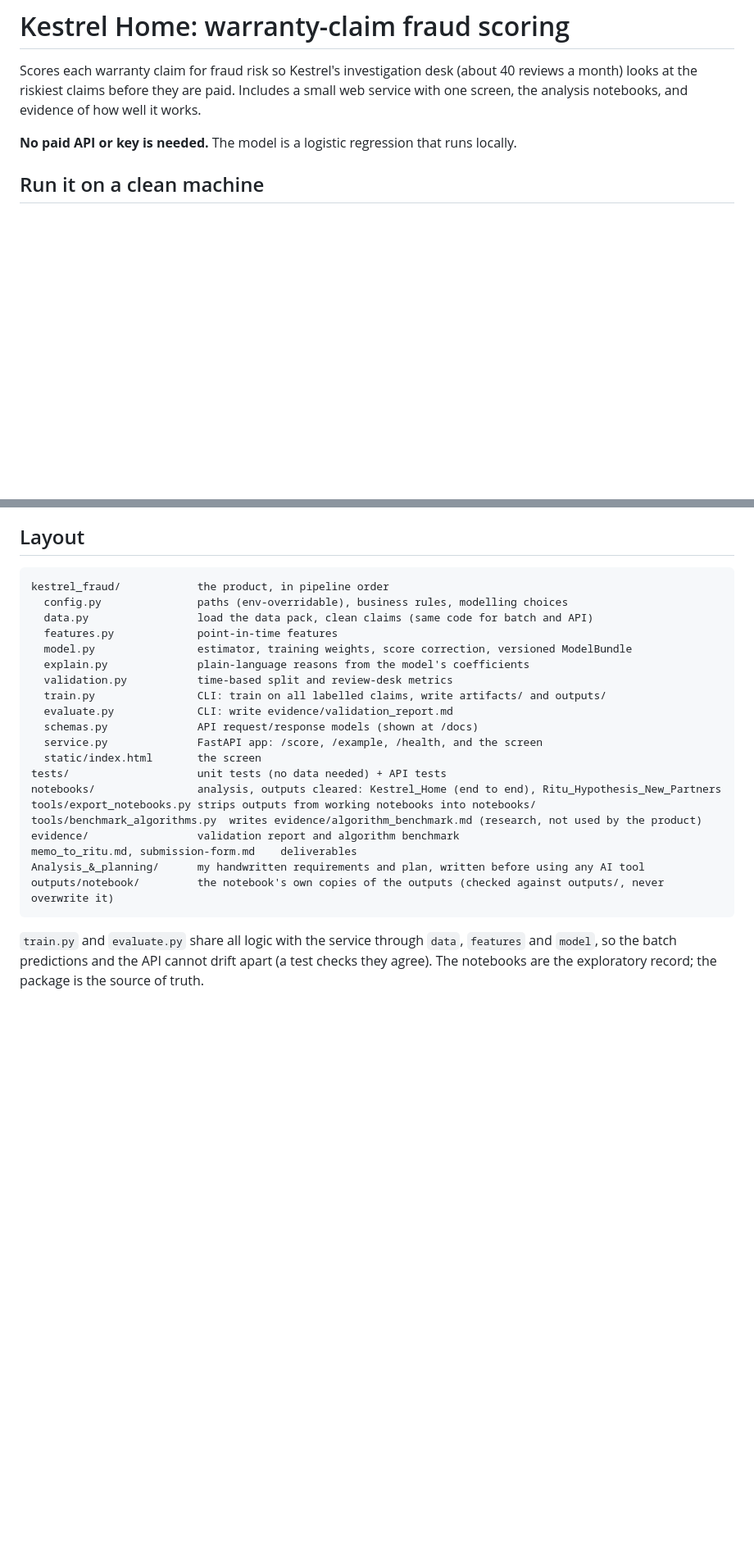
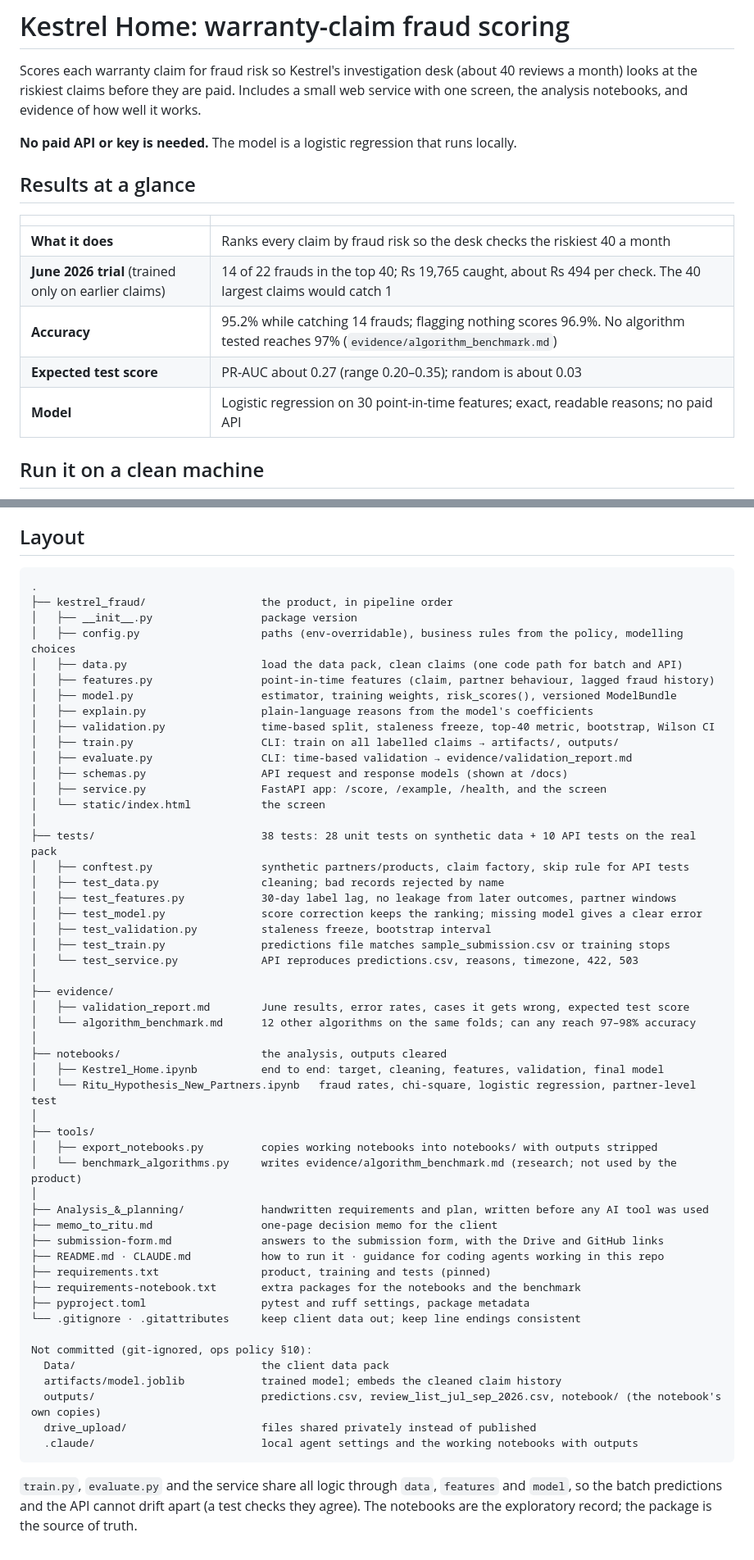
Before and after one commit to alokkumar0987/Kestrel_Home_warranty-claim_fraud_scoring, a Markdown page: README.md, 2 parts joined by grey strips. Shown at 82% size. Rendered like a GitHub page; blank space fills up the shorter version.

````diff
--- a/README.md
+++ b/README.md
@@ -3,6 +3,16 @@
 Scores each warranty claim for fraud risk so Kestrel's investigation desk (about 40 reviews a month) looks at the riskiest claims before they are paid. Includes a small web service with one screen, the analysis notebooks, and evidence of how well it works.
 
 **No paid API or key is needed.** The model is a logistic regression that runs locally.
+
+## Results at a glance
+
+| | |
+|---|---|
+| **What it does** | Ranks every claim by fraud risk so the desk checks the riskiest 40 a month |
+| **June 2026 trial** (trained only on earlier claims) | 14 of 22 frauds in the top 40; Rs 19,765 caught, about Rs 494 per check. The 40 largest claims would catch 1 |
+| **Accuracy** | 95.2% while catching 14 frauds; flagging nothing scores 96.9%. No algorithm tested reaches 97% (`evidence/algorithm_benchmark.md`) |
+| **Expected test score** | PR-AUC about 0.27 (range 0.20–0.35); random is about 0.03 |
+| **Model** | Logistic regression on 30 point-in-time features; exact, readable reasons; no paid API |
 
 ## Run it on a clean machine
 
@@ -143,26 +170,57 @@ The client's ops policy (§10) says customer and operational data must not be pu
 ## Layout
 
 ```
-kestrel_fraud/            the product, in pipeline order
-  config.py               paths (env-overridable), business rules, modelling choices
-  data.py                 load the data pack, clean claims (same code for batch and API)
-  features.py             point-in-time features
-  model.py                estimator, training weights, score correction, versioned ModelBundle
-  explain.py              plain-language reasons from the model's coefficients
-  validation.py           time-based split and review-desk metrics
-  train.py                CLI: train on all labelled claims, write artifacts/ and outputs/
-  evaluate.py             CLI: write evidence/validation_report.md
-  schemas.py              API request/response models (shown at /docs)
-  service.py              FastAPI app: /score, /example, /health, and the screen
-  static/index.html       the screen
-tests/                    unit tests (no data needed) + API tests
-notebooks/                analysis, outputs cleared: Kestrel_Home (end to end), Ritu_Hypothesis_New_Partners
-tools/export_notebooks.py strips outputs from working notebooks into notebooks/
-tools/benchmark_algorithms.py  writes evidence/algorithm_benchmark.md (research, not used by the product)
-evidence/                 validation report and algorithm benchmark
-memo_to_ritu.md, submission-form.md    deliverables
-Analysis_&_planning/      my handwritten requirements and plan, written before using any AI tool
-outputs/notebook/         the notebook's own copies of the outputs (checked against outputs/, never overwrite it)
+.
+├── kestrel_fraud/                  the product, in pipeline order
+│   ├── __init__.py                 package version
+│   ├── config.py                   paths (env-overridable), business rules from the policy, modelling choices
+│   ├── data.py                     load the data pack, clean claims (one code path for batch and API)
+│   ├── features.py                 point-in-time features (claim, partner behaviour, lagged fraud history)
+│   ├── model.py                    estimator, training weights, risk_scores(), versioned ModelBundle
+│   ├── explain.py                  plain-language reasons from the model's coefficients
+│   ├── validation.py               time-based split, staleness freeze, top-40 metric, bootstrap, Wilson CI
+│   ├── train.py                    CLI: train on all labelled claims → artifacts/, outputs/
+│   ├── evaluate.py                 CLI: time-based validation → evidence/validation_report.md
+│   ├── schemas.py                  API request and response models (shown at /docs)
+│   ├── service.py                  FastAPI app: /score, /example, /health, and the screen
+│   └── static/index.html           the screen
+│
+├── tests/                          38 tests: 28 unit tests on synthetic data + 10 API tests on the real pack
+│   ├── conftest.py                 synthetic partners/products, claim factory, skip rule for API tests
+│   ├── test_data.py                cleaning; bad records rejected by name
+│   ├── test_features.py            30-day label lag, no leakage from later outcomes, partner windows
+│   ├── test_model.py               score correction keeps the ranking; missing model gives a clear error
+│   ├── test_validation.py          staleness freeze, bootstrap interval
+│   ├── test_train.py               predictions file matches sample_submission.csv or training stops
+│   └── test_service.py             API reproduces predictions.csv, reasons, timezone, 422, 503
+│
+├── evidence/
+│   ├── validation_report.md        June results, error rates, cases it gets wrong, expected test score
+│   └── algorithm_benchmark.md      12 other algorithms on the same folds; can any reach 97–98% accuracy
+│
+├── notebooks/                      the analysis, outputs cleared
+│   ├── Kestrel_Home.ipynb          end to end: target, cleaning, features, validation, final model
+│   └── Ritu_Hypothesis_New_Partners.ipynb   fraud rates, chi-square, logistic regression, partner-level test
+│
+├── tools/
+│   ├── export_notebooks.py         copies working notebooks into notebooks/ with outputs stripped
+│   └── benchmark_algorithms.py     writes evidence/algorithm_benchmark.md (research; not used by the product)
+│
+├── Analysis_&_planning/            handwritten requirements and plan, written before any AI tool was used
+├── memo_to_ritu.md                 one-page decision memo for the client
+├── submission-form.md              answers to the submission form, with the Drive and GitHub links
+├── README.md · CLAUDE.md           how to run it · guidance for coding agents working in this repo
+├── requirements.txt                product, training and tests (pinned)
+├── requirements-notebook.txt       extra packages for the notebooks and the benchmark
+├── pyproject.toml                  pytest and ruff settings, package metadata
+└── .gitignore · .gitattributes     keep client data out; keep line endings consistent
+
+Not committed (git-ignored, ops policy §10):
+  Data/                             the client data pack
+  artifacts/model.joblib            trained model; embeds the cleaned claim history
+  outputs/                          predictions.csv, review_list_jul_sep_2026.csv, notebook/ (the notebook's own copies)
+  drive_upload/                     files shared privately instead of published
+  .claude/                          local agent settings and the working notebooks with outputs
 ```
 
-`train.py` and `evaluate.py` share all logic with the service through `data`, `features` and `model`, so the batch predictions and the API cannot drift apart (a test checks they agree). The notebooks are the exploratory record; the package is the source of truth.
+`train.py`, `evaluate.py` and the service share all logic through `data`, `features` and `model`, so the batch predictions and the API cannot drift apart (a test checks they agree). The notebooks are the exploratory record; the package is the source of truth.
````
Also changed, not shown: other parts of README.md (+64 -47 lines).
